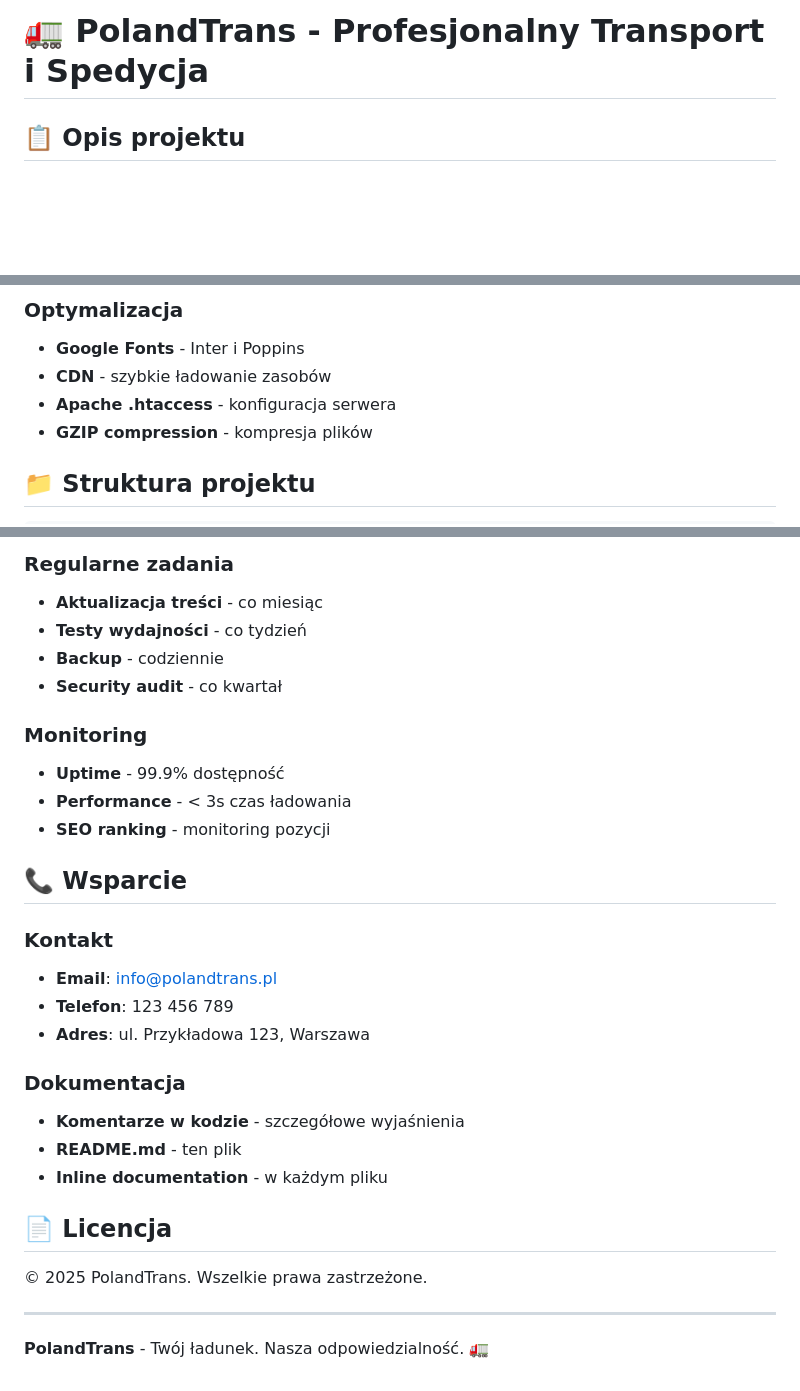
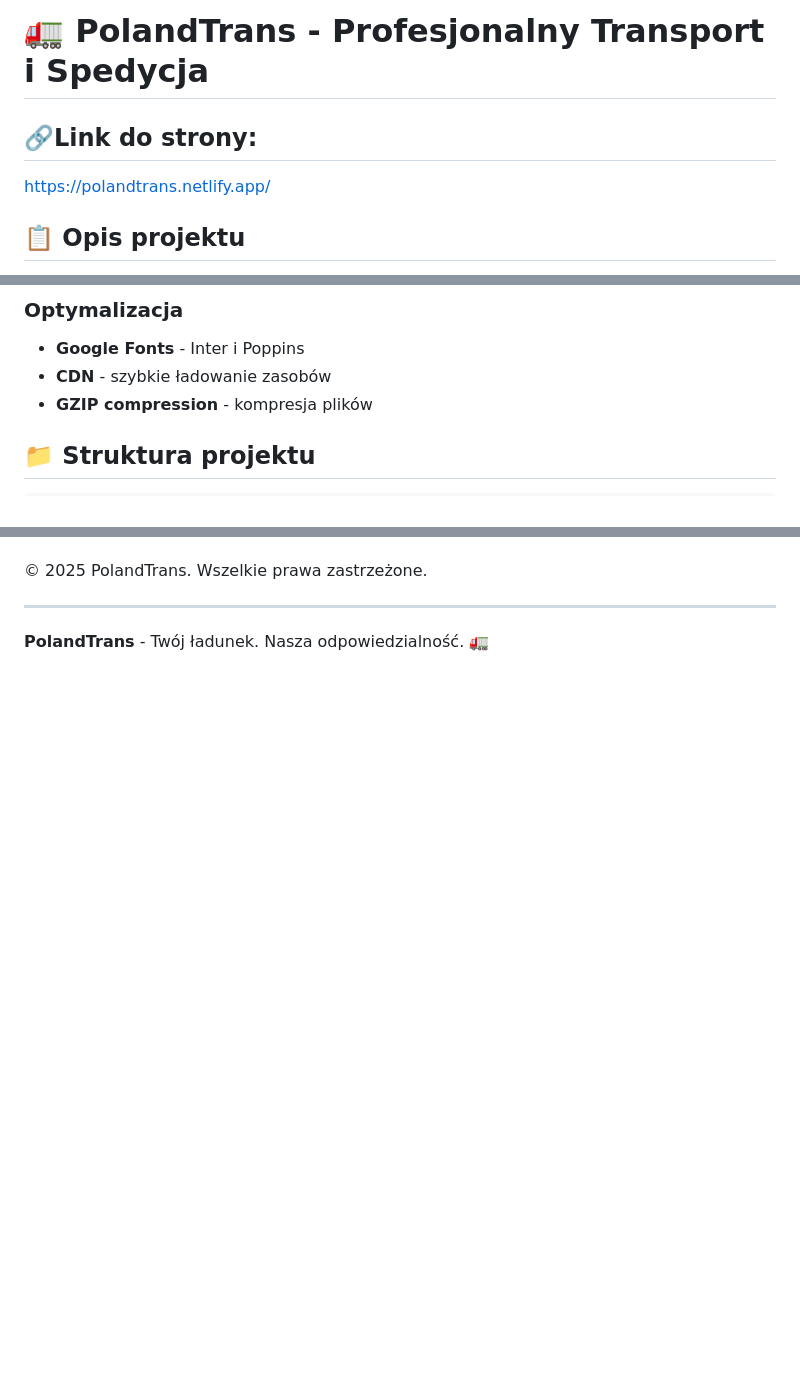
Before and after one commit to kacper1311/PolandTrans-website, a Markdown page: README.md, 3 parts joined by grey strips. Drawn GitHub-style; blank space fills up the shorter version.

```diff
--- a/README.md
+++ b/README.md
@@ -1,4 +1,7 @@
 # 🚛 PolandTrans - Profesjonalny Transport i Spedycja
+
+## 🔗Link do strony:
+https://polandtrans.netlify.app/
 
 ## 📋 Opis projektu
 
@@ -46,7 +49,6 @@ PolandTrans to nowoczesna strona internetowa firmy transportowej, zoptymalizowan
 ### Optymalizacja
 - **Google Fonts** - Inter i Poppins
 - **CDN** - szybkie ładowanie zasobów
-- **Apache .htaccess** - konfiguracja serwera
 - **GZIP compression** - kompresja plików
 
 ## 📁 Struktura projektu
@@ -221,28 +132,3 @@ Główne kolory i style są zdefiniowane w zmiennych CSS:
-### Regularne zadania
-- **Aktualizacja treści** - co miesiąc
-- **Testy wydajności** - co tydzień
-- **Backup** - codziennie
-- **Security audit** - co kwartał
-
-### Monitoring
-- **Uptime** - 99.9% dostępność
-- **Performance** - < 3s czas ładowania
-- **SEO ranking** - monitoring pozycji
-
-## 📞 Wsparcie
-
-### Kontakt
-- **Email**: info@polandtrans.pl
-- **Telefon**: 123 456 789
-- **Adres**: ul. Przykładowa 123, Warszawa
-
-### Dokumentacja
-- **Komentarze w kodzie** - szczegółowe wyjaśnienia
-- **README.md** - ten plik
-- **Inline documentation** - w każdym pliku
-
-## 📄 Licencja
-
 © 2025 PolandTrans. Wszelkie prawa zastrzeżone.
 
 ---
```
Also changed, not shown: other parts of README.md (+0 -91 lines).
